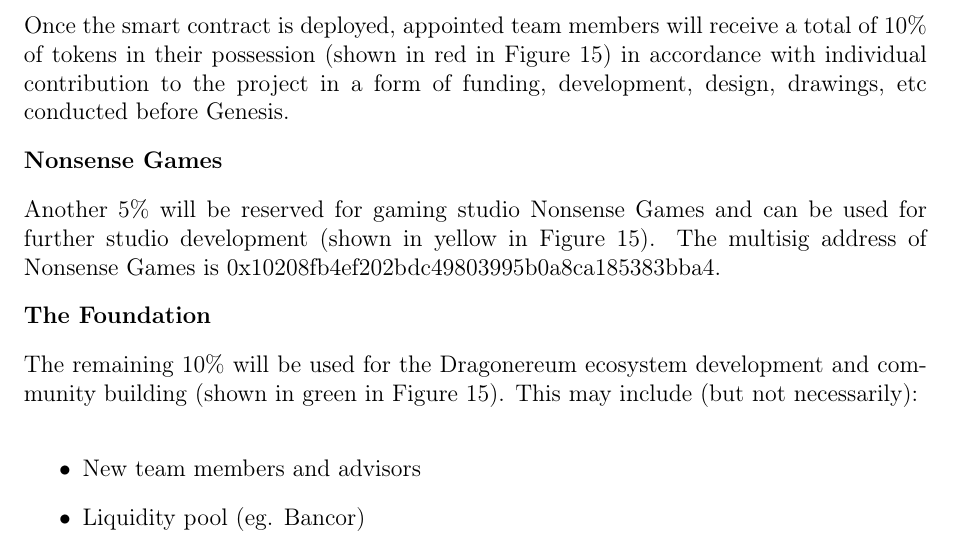
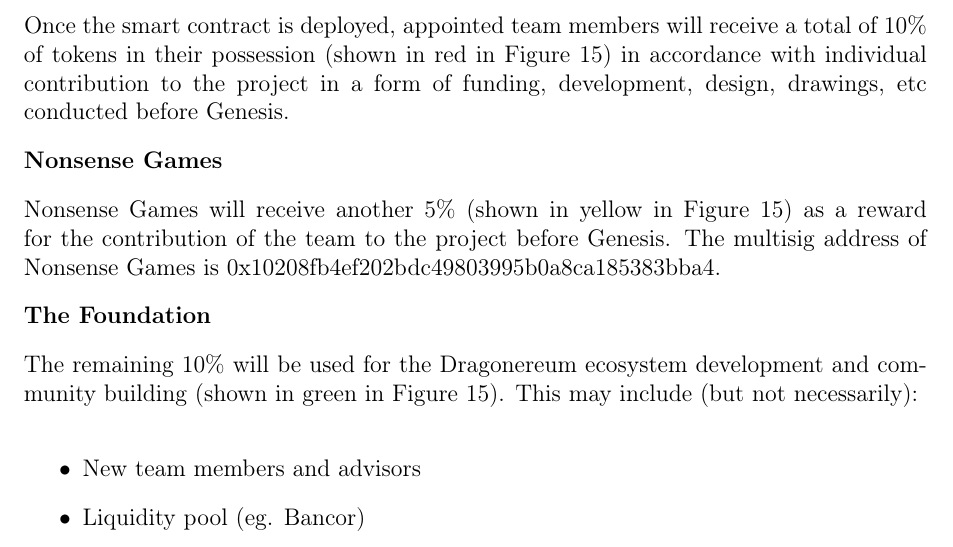
Before and after one commit to dragonereum/dragonereum-wp, a LaTeX document (dragonereum-whitepaper.tex): part of page 53 of 59, cut so that both start at the same text. Compiled offline with pdfLaTeX.

Commit message:
Nonsense Games edited

```diff
--- a/dragonereum-whitepaper.tex
+++ b/dragonereum-whitepaper.tex
@@ -2606,7 +2606,7 @@ Once the smart contract is deployed, appointed team members will receive a total
 
 \textbf{Nonsense Games}\par
 
-Another 5$\%$ will be reserved for gaming studio Nonsense Games and can be used for further studio development (shown in yellow in Figure \ref{fig:Chart_showing_the_allocation_of_GOLD}). The multisig address of Nonsense Games is 0x10208fb4ef202bdc49803995b0a8ca185383bba4.\par
+Nonsense Games will receive another 5$\%$ (shown in yellow in Figure \ref{fig:Chart_showing_the_allocation_of_GOLD}) as a reward for the contribution of the team to the project before Genesis. The multisig address of Nonsense Games is 0x10208fb4ef202bdc49803995b0a8ca185383bba4.\par
 
 \textbf{The Foundation}\par
 
```
